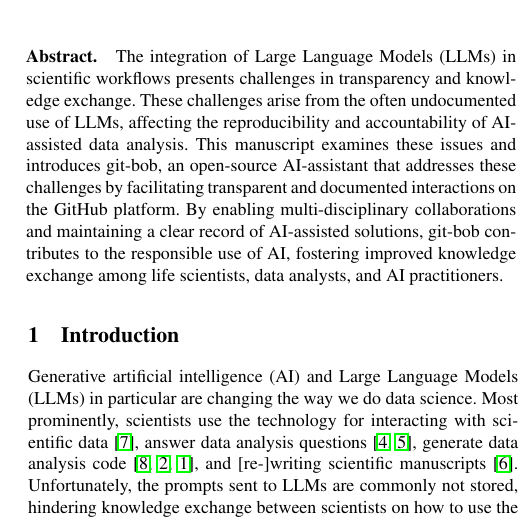
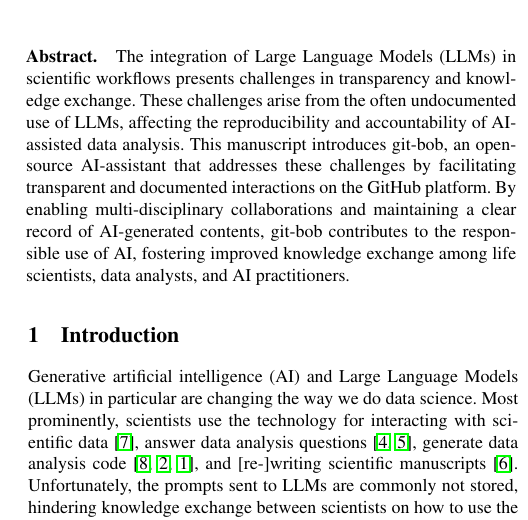
Before and after one commit to haesleinhuepf/git-bob-manuscript, a LaTeX document (git-bob-manuscript.tex): part of one column of page 1 of 5, cut so that both start at the same text. Compiled offline with pdfLaTeX.

Commit message:
Revised the abstract in the document to address the provided feedback, including removing a half sentence and replacing a phrase.

```diff
--- a/git-bob-manuscript.tex
+++ b/git-bob-manuscript.tex
@@ -101,7 +101,7 @@
 %%% Use this environment to include an abstract of your paper.
 
 \begin{abstract}
-The integration of Large Language Models (LLMs) in scientific workflows presents challenges in transparency and knowledge exchange. These challenges arise from the often undocumented use of LLMs, affecting the reproducibility and accountability of AI-assisted data analysis. This manuscript examines these issues and introduces git-bob, an open-source AI-assistant that addresses these challenges by facilitating transparent and documented interactions on the GitHub platform. By enabling multi-disciplinary collaborations and maintaining a clear record of AI-assisted solutions, git-bob contributes to the responsible use of AI, fostering improved knowledge exchange among life scientists, data analysts, and AI practitioners.
+The integration of Large Language Models (LLMs) in scientific workflows presents challenges in transparency and knowledge exchange. These challenges arise from the often undocumented use of LLMs, affecting the reproducibility and accountability of AI-assisted data analysis. This manuscript introduces git-bob, an open-source AI-assistant that addresses these challenges by facilitating transparent and documented interactions on the GitHub platform. By enabling multi-disciplinary collaborations and maintaining a clear record of AI-generated contents, git-bob contributes to the responsible use of AI, fostering improved knowledge exchange among life scientists, data analysts, and AI practitioners.
 \end{abstract}
 
 \end{frontmatter}
```
